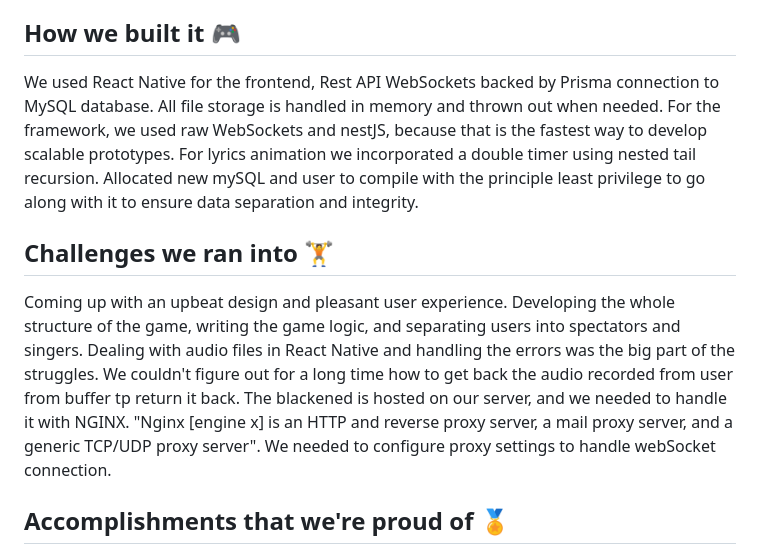
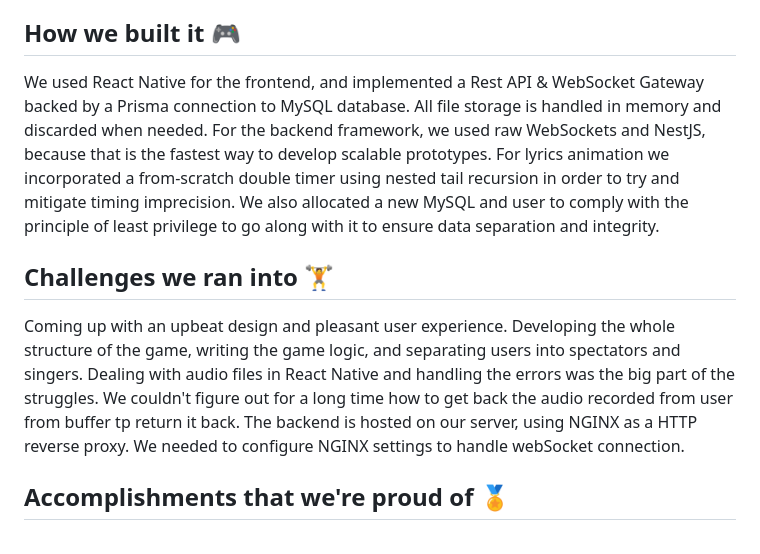
Before and after one commit to JasonXu314/tigerhacks-2023, a Markdown page: readme.md, the part around the change. Rendered like a GitHub page.

```diff
--- a/readme.md
+++ b/readme.md
@@ -16,11 +16,11 @@ It all started with a passion for singing. I wasn't a pro singer by any chance,
 
 ## How we built it 🎮
 
-We used React Native for the frontend, Rest API WebSockets backed by Prisma connection to MySQL database. All file storage is handled in memory and thrown out when needed. For the framework, we used raw WebSockets and nestJS, because that is the fastest way to develop scalable prototypes. For lyrics animation we incorporated a double timer using nested tail recursion. Allocated new mySQL and user to compile with the principle least privilege to go along with it to ensure data separation and integrity.
+We used React Native for the frontend, and implemented a Rest API & WebSocket Gateway backed by a Prisma connection to MySQL database. All file storage is handled in memory and discarded when needed. For the backend framework, we used raw WebSockets and NestJS, because that is the fastest way to develop scalable prototypes. For lyrics animation we incorporated a from-scratch double timer using nested tail recursion in order to try and mitigate timing imprecision. We also allocated a new MySQL and user to comply with the principle of least privilege to go along with it to ensure data separation and integrity.
 
 ## Challenges we ran into 🏋️
 
-Coming up with an upbeat design and pleasant user experience. Developing the whole structure of the game, writing the game logic, and separating users into spectators and singers. Dealing with audio files in React Native and handling the errors was the big part of the struggles. We couldn't figure out for a long time how to get back the audio recorded from user from buffer tp return it back. The blackened is hosted on our server, and we needed to handle it with NGINX. "Nginx [engine x] is an HTTP and reverse proxy server, a mail proxy server, and a generic TCP/UDP proxy server". We needed to configure proxy settings to handle webSocket connection.
+Coming up with an upbeat design and pleasant user experience. Developing the whole structure of the game, writing the game logic, and separating users into spectators and singers. Dealing with audio files in React Native and handling the errors was the big part of the struggles. We couldn't figure out for a long time how to get back the audio recorded from user from buffer tp return it back. The backend is hosted on our server, using NGINX as a HTTP reverse proxy. We needed to configure NGINX settings to handle webSocket connection.
 
 ## Accomplishments that we're proud of 🏅
 
```
